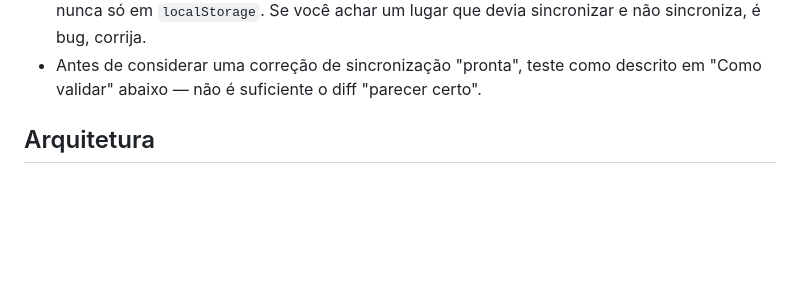
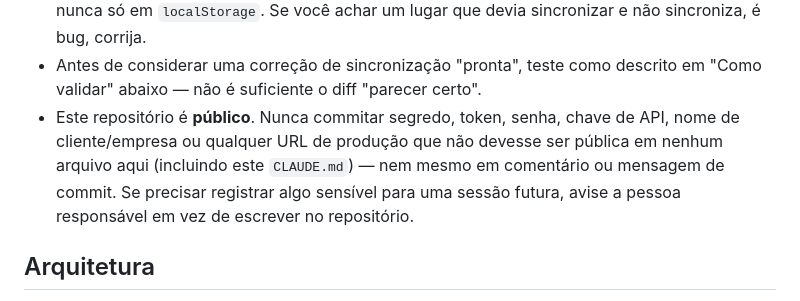
Before and after one commit to salaleadtime/leadtime-dash, a Markdown page: CLAUDE.md, the part around one of its changes. GitHub-like rendering; blank space fills up the shorter version.

```diff
--- a/CLAUDE.md
+++ b/CLAUDE.md
@@ -17,6 +17,12 @@ aqui. Concretamente, isso significa:
   você achar um lugar que devia sincronizar e não sincroniza, é bug, corrija.
 - Antes de considerar uma correção de sincronização "pronta", teste como
   descrito em "Como validar" abaixo — não é suficiente o diff "parecer certo".
+- Este repositório é **público**. Nunca commitar segredo, token, senha,
+  chave de API, nome de cliente/empresa ou qualquer URL de produção que não
+  devesse ser pública em nenhum arquivo aqui (incluindo este `CLAUDE.md`) —
+  nem mesmo em comentário ou mensagem de commit. Se precisar registrar algo
+  sensível para uma sessão futura, avise a pessoa responsável em vez de
+  escrever no repositório.
 
 ## Arquitetura
 
```
Also changed, not shown: other parts of CLAUDE.md (+63 -0 lines).
